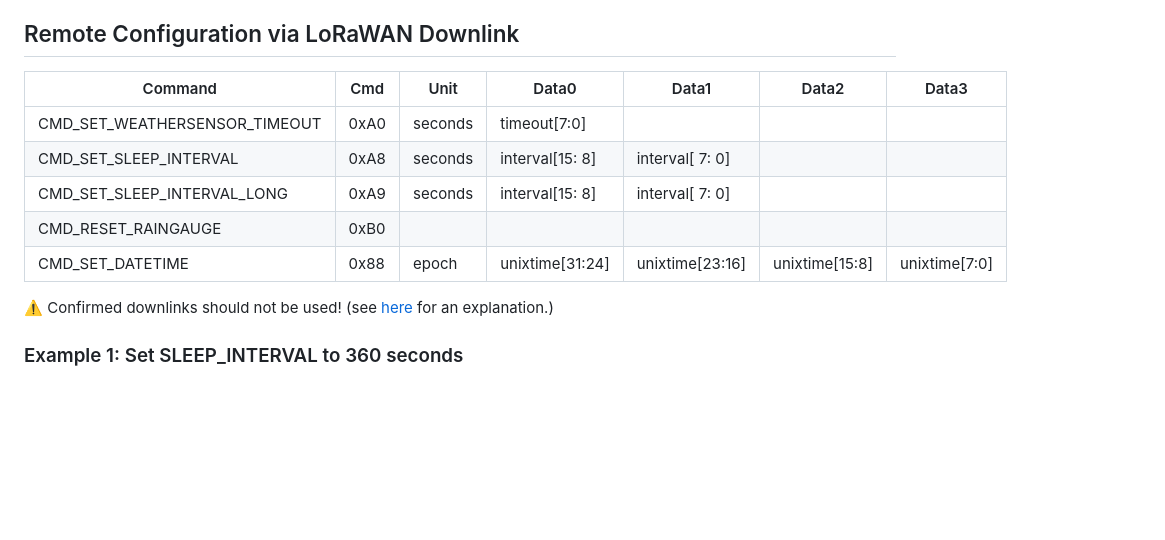
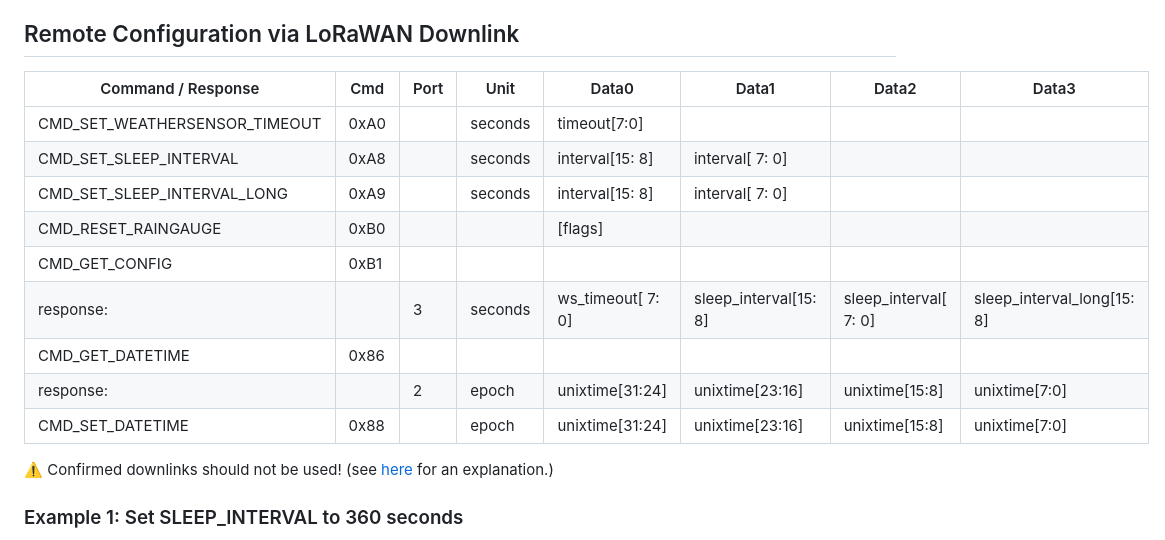
Before and after one commit to matthias-bs/BresserWeatherSensorTTN, a Markdown page: README.md, the part around the change. GitHub-like rendering; blank space fills up the shorter version.

Commit message:
Added CMD_GET_DATETIME, CMD_GET_CONFIG and responses

```diff
--- a/README.md
+++ b/README.md
@@ -216,13 +216,17 @@ See [Debug Output Configuration in Arduino IDE](DEBUG_OUTPUT.md)
 
 ## Remote Configuration via LoRaWAN Downlink
 
-| Command                       | Cmd  | Unit    | Data0           | Data1           | Data2           | Data3           |
-| ----------------------------- | ---- | ------- | --------------- | --------------- | --------------- | --------------- |
-| CMD_SET_WEATHERSENSOR_TIMEOUT | 0xA0 | seconds | timeout[7:0]    |                 |                 |                 |
-| CMD_SET_SLEEP_INTERVAL        | 0xA8 | seconds | interval[15: 8] | interval[ 7: 0] |                 |                 |
-| CMD_SET_SLEEP_INTERVAL_LONG   | 0xA9 | seconds | interval[15: 8] | interval[ 7: 0] |                 |                 |
-| CMD_RESET_RAINGAUGE           | 0xB0 |         |                 |                 |                 |                 |
-| CMD_SET_DATETIME              | 0x88 | epoch   | unixtime[31:24] | unixtime[23:16] | unixtime[15:8] | unixtime[7:0] |
+| Command / Response            | Cmd  | Port | Unit    | Data0           | Data1           | Data2           | Data3           |
+| ----------------------------- | ---- | ---- | ------- | --------------- | --------------- | --------------- | --------------- |
+| CMD_SET_WEATHERSENSOR_TIMEOUT | 0xA0 |      | seconds | timeout[7:0]    |                 |                 |                 |
+| CMD_SET_SLEEP_INTERVAL        | 0xA8 |      | seconds | interval[15: 8] | interval[ 7: 0] |                 |                 |
+| CMD_SET_SLEEP_INTERVAL_LONG   | 0xA9 |      | seconds | interval[15: 8] | interval[ 7: 0] |                 |                 |
+| CMD_RESET_RAINGAUGE           | 0xB0 |      |         | [flags]         |                 |                 |                 |
+| CMD_GET_CONFIG                | 0xB1 |         |                 |                 |                 |               |                 |                 |
+|    response:               |  |  3       | seconds   | ws_timeout[ 7: 0] | sleep_interval[15: 8] | sleep_interval[ 7: 0] | sleep_interval_long[15: 8] | sleep_interval[ 7: 0] |
+| CMD_GET_DATETIME              | 0x86 |         |                 |                 |                |                 |
+|   response:            |      | 2       | epoch   | unixtime[31:24] | unixtime[23:16] | unixtime[15:8] | unixtime[7:0] |
+| CMD_SET_DATETIME              | 0x88 |         |epoch   | unixtime[31:24] | unixtime[23:16] | unixtime[15:8] | unixtime[7:0] |
 
 :warning: Confirmed downlinks should not be used! (see [here](https://www.thethingsnetwork.org/forum/t/how-to-purge-a-scheduled-confirmed-downlink/56849/7) for an explanation.)
 
```
